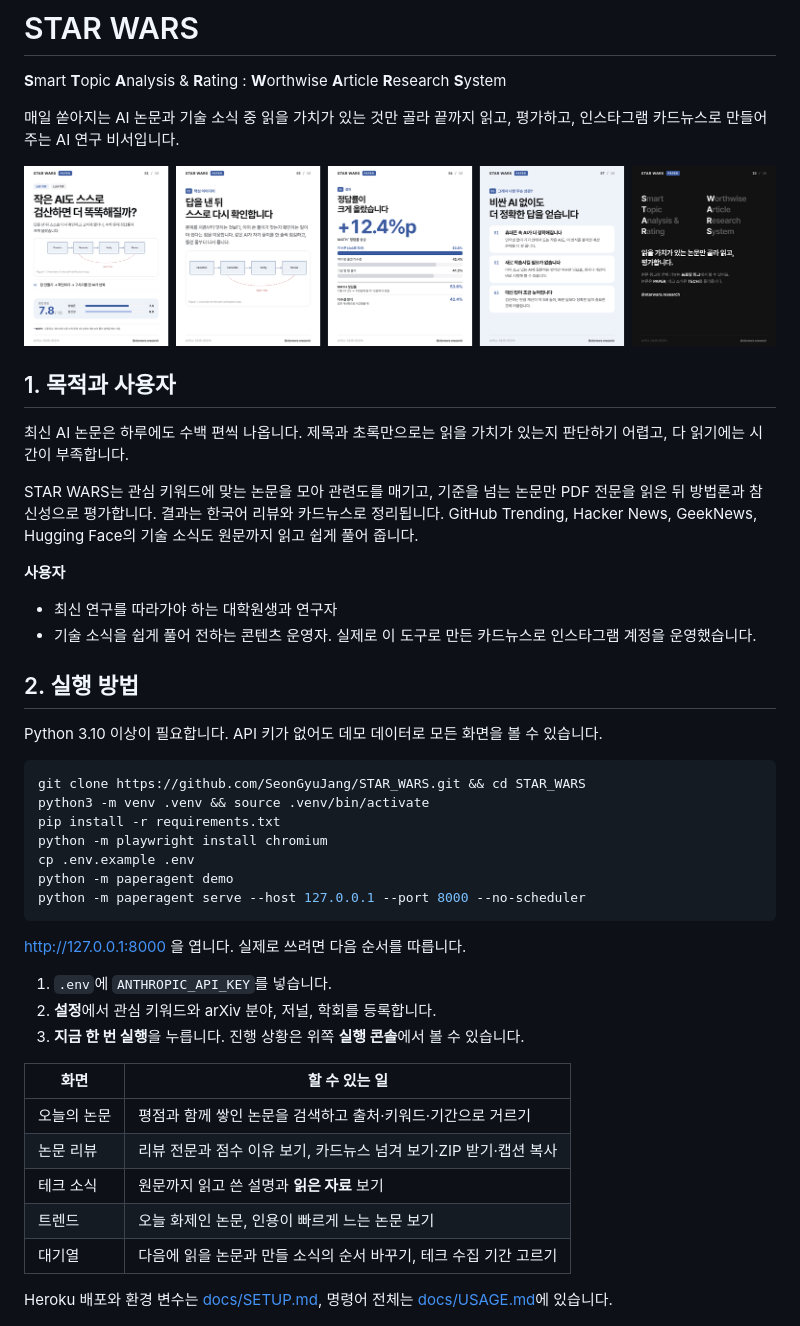
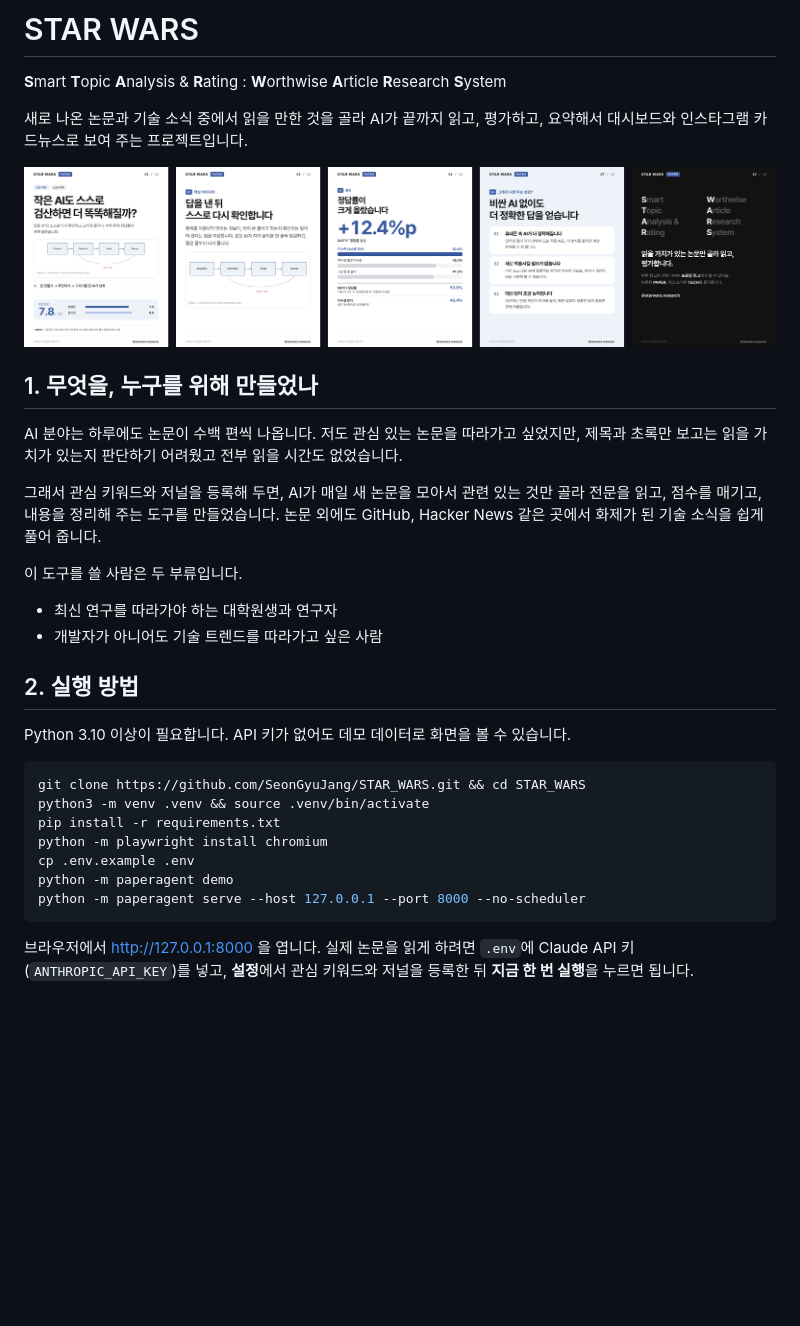
Before and after one commit to SeonGyuJang/STAR_WARS, a Markdown page: README_PROJECT1.md, the part around one of its changes. Rendered like a GitHub page; blank space fills up the shorter version.

````diff
--- a/README_PROJECT1.md
+++ b/README_PROJECT1.md
@@ -2,24 +2,24 @@
 
 **S**mart **T**opic **A**nalysis & **R**ating : **W**orthwise **A**rticle **R**esearch **S**ystem
 
-매일 쏟아지는 AI 논문과 기술 소식 중 읽을 가치가 있는 것만 골라 끝까지 읽고, 평가하고, 인스타그램 카드뉴스로 만들어 주는 AI 연구 비서입니다.
+새로 나온 논문과 기술 소식 중에서 읽을 만한 것을 골라 AI가 끝까지 읽고, 평가하고, 요약해서 대시보드와 인스타그램 카드뉴스로 보여 주는 프로젝트입니다.
 
 <img src="docs/images/cards-paper.png" width="820" alt="논문 카드뉴스 예시">
 
-## 1. 목적과 사용자
+## 1. 무엇을, 누구를 위해 만들었나
 
-최신 AI 논문은 하루에도 수백 편씩 나옵니다. 제목과 초록만으로는 읽을 가치가 있는지 판단하기 어렵고, 다 읽기에는 시간이 부족합니다.
+AI 분야는 하루에도 논문이 수백 편씩 나옵니다. 저도 관심 있는 논문을 따라가고 싶었지만, 제목과 초록만 보고는 읽을 가치가 있는지 판단하기 어려웠고 전부 읽을 시간도 없었습니다.
 
-STAR WARS는 관심 키워드에 맞는 논문을 모아 관련도를 매기고, 기준을 넘는 논문만 PDF 전문을 읽은 뒤 방법론과 참신성으로 평가합니다. 결과는 한국어 리뷰와 카드뉴스로 정리됩니다. GitHub Trending, Hacker News, GeekNews, Hugging Face의 기술 소식도 원문까지 읽고 쉽게 풀어 줍니다.
+그래서 관심 키워드와 저널을 등록해 두면, AI가 매일 새 논문을 모아서 관련 있는 것만 골라 전문을 읽고, 점수를 매기고, 내용을 정리해 주는 도구를 만들었습니다. 논문 외에도 GitHub, Hacker News 같은 곳에서 화제가 된 기술 소식을 쉽게 풀어 줍니다.
 
-**사용자**
+이 도구를 쓸 사람은 두 부류입니다.
 
 - 최신 연구를 따라가야 하는 대학원생과 연구자
-- 기술 소식을 쉽게 풀어 전하는 콘텐츠 운영자. 실제로 이 도구로 만든 카드뉴스로 인스타그램 계정을 운영했습니다.
+- 개발자가 아니어도 기술 트렌드를 따라가고 싶은 사람
 
 ## 2. 실행 방법
 
-Python 3.10 이상이 필요합니다. API 키가 없어도 데모 데이터로 모든 화면을 볼 수 있습니다.
+Python 3.10 이상이 필요합니다. API 키가 없어도 데모 데이터로 화면을 볼 수 있습니다.
 
 ```bash
 git clone https://github.com/SeonGyuJang/STAR_WARS.git && cd STAR_WARS
@@ -31,21 +31,7 @@ python -m paperagent demo
 python -m paperagent serve --host 127.0.0.1 --port 8000 --no-scheduler
 ```
 
-http://127.0.0.1:8000 을 엽니다. 실제로 쓰려면 다음 순서를 따릅니다.
-
-1. `.env`에 `ANTHROPIC_API_KEY`를 넣습니다.
-2. **설정**에서 관심 키워드와 arXiv 분야, 저널, 학회를 등록합니다.
-3. **지금 한 번 실행**을 누릅니다. 진행 상황은 위쪽 **실행 콘솔**에서 볼 수 있습니다.
-
-| 화면 | 할 수 있는 일 |
-|---|---|
-| 오늘의 논문 | 평점과 함께 쌓인 논문을 검색하고 출처·키워드·기간으로 거르기 |
-| 논문 리뷰 | 리뷰 전문과 점수 이유 보기, 카드뉴스 넘겨 보기·ZIP 받기·캡션 복사 |
-| 테크 소식 | 원문까지 읽고 쓴 설명과 **읽은 자료** 보기 |
-| 트렌드 | 오늘 화제인 논문, 인용이 빠르게 느는 논문 보기 |
-| 대기열 | 다음에 읽을 논문과 만들 소식의 순서 바꾸기, 테크 수집 기간 고르기 |
-
-Heroku 배포와 환경 변수는 [docs/SETUP.md](docs/SETUP.md), 명령어 전체는 [docs/USAGE.md](docs/USAGE.md)에 있습니다.
+브라우저에서 http://127.0.0.1:8000 을 엽니다. 실제 논문을 읽게 하려면 `.env`에 Claude API 키(`ANTHROPIC_API_KEY`)를 넣고, **설정**에서 관심 키워드와 저널을 등록한 뒤 **지금 한 번 실행**을 누르면 됩니다.
 
 <img src="docs/images/paper.png" alt="논문 리뷰 화면">
 
````
Also changed, not shown: other parts of README_PROJECT1.md (+59 -50 lines).
